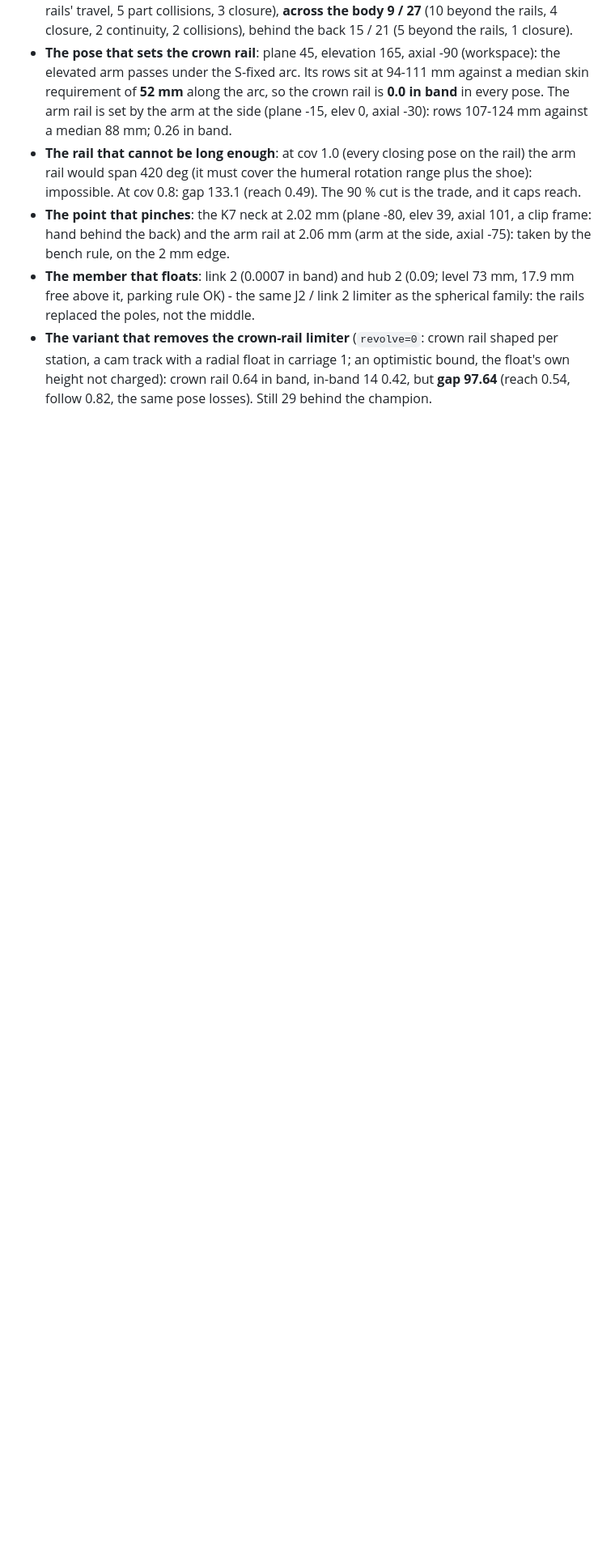
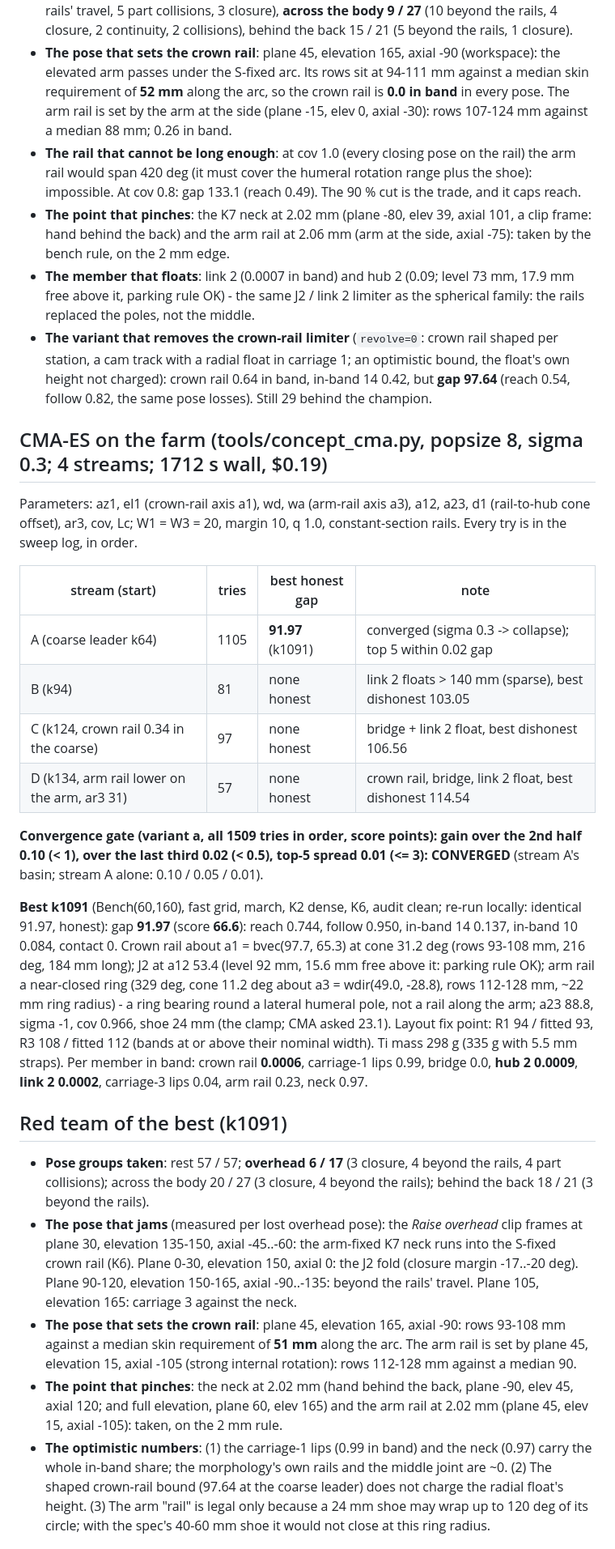
Before and after one commit to aboufama/exo-shoulder, a Markdown page: docs/concepts/twin-rail-one-hub.md, the part around one of its changes. Shown at 81% size. Drawn GitHub-style; blank space fills up the shorter version.

```diff
--- a/docs/concepts/twin-rail-one-hub.md
+++ b/docs/concepts/twin-rail-one-hub.md
@@ -104,3 +104,47 @@ the arm) is never honest: in every one J2's axis finds no skin to sit on within
 * **The variant that removes the crown-rail limiter** (`revolve=0`: crown rail shaped per station, a cam track with a
   radial float in carriage 1; an optimistic bound, the float's own height not charged): crown rail 0.64 in band,
   in-band 14 0.42, but **gap 97.64** (reach 0.54, follow 0.82, the same pose losses). Still 29 behind the champion.
+
+## CMA-ES on the farm (tools/concept_cma.py, popsize 8, sigma 0.3; 4 streams; 1712 s wall, $0.19)
+
+Parameters: az1, el1 (crown-rail axis a1), wd, wa (arm-rail axis a3), a12, a23, d1 (rail-to-hub cone offset), ar3,
+cov, Lc; W1 = W3 = 20, margin 10, q 1.0, constant-section rails. Every try is in the sweep log, in order.
+
+| stream (start) | tries | best honest gap | note |
+|---|---|---|---|
+| A (coarse leader k64) | 1105 | **91.97** (k1091) | converged (sigma 0.3 -> collapse); top 5 within 0.02 gap |
+| B (k94) | 81 | none honest | link 2 floats > 140 mm (sparse), best dishonest 103.05 |
+| C (k124, crown rail 0.34 in the coarse) | 97 | none honest | bridge + link 2 float, best dishonest 106.56 |
+| D (k134, arm rail lower on the arm, ar3 31) | 57 | none honest | crown rail, bridge, link 2 float, best dishonest 114.54 |
+
+**Convergence gate (variant a, all 1509 tries in order, score points): gain over the 2nd half 0.10 (< 1), over the
+last third 0.02 (< 0.5), top-5 spread 0.01 (<= 3): CONVERGED** (stream A's basin; stream A alone: 0.10 / 0.05 / 0.01).
+
+**Best k1091** (Bench(60,160), fast grid, march, K2 dense, K6, audit clean; re-run locally: identical 91.97, honest):
+gap **91.97** (score **66.6**): reach 0.744, follow 0.950, in-band 14 0.137, in-band 10 0.084, contact 0. Crown rail
+about a1 = bvec(97.7, 65.3) at cone 31.2 deg (rows 93-108 mm, 216 deg, 184 mm long); J2 at a12 53.4 (level 92 mm,
+15.6 mm free above it: parking rule OK); arm rail a near-closed ring (329 deg, cone 11.2 deg about a3 = wdir(49.0,
+-28.8), rows 112-128 mm, ~22 mm ring radius) - a ring bearing round a lateral humeral pole, not a rail along the
+arm; a23 88.8, sigma -1, cov 0.966, shoe 24 mm (the clamp; CMA asked 23.1). Layout fix point: R1 94 / fitted 93,
+R3 108 / fitted 112 (bands at or above their nominal width). Ti mass 298 g (335 g with 5.5 mm straps).
+Per member in band: crown rail **0.0006**, carriage-1 lips 0.99, bridge 0.0, **hub 2 0.0009**, **link 2 0.0002**,
+carriage-3 lips 0.04, arm rail 0.23, neck 0.97.
+
+## Red team of the best (k1091)
+
+* **Pose groups taken**: rest 57 / 57; **overhead 6 / 17** (3 closure, 4 beyond the rails, 4 part collisions);
+  across the body 20 / 27 (3 closure, 4 beyond the rails); behind the back 18 / 21 (3 beyond the rails).
+* **The pose that jams** (measured per lost overhead pose): the *Raise overhead* clip frames at plane 30, elevation
+  135-150, axial -45..-60: the arm-fixed K7 neck runs into the S-fixed crown rail (K6). Plane 0-30, elevation 150,
+  axial 0: the J2 fold (closure margin -17..-20 deg). Plane 90-120, elevation 150-165, axial -90..-135: beyond the
+  rails' travel. Plane 105, elevation 165: carriage 3 against the neck.
+* **The pose that sets the crown rail**: plane 45, elevation 165, axial -90: rows 93-108 mm against a median skin
+  requirement of **51 mm** along the arc. The arm rail is set by plane 45, elevation 15, axial -105 (strong internal
+  rotation): rows 112-128 mm against a median 90.
+* **The point that pinches**: the neck at 2.02 mm (hand behind the back, plane -90, elev 45, axial 120; and full
+  elevation, plane 60, elev 165) and the arm rail at 2.02 mm (plane 45, elev 15, axial -105): taken, on the 2 mm rule.
+* **The optimistic numbers**: (1) the carriage-1 lips (0.99 in band) and the neck (0.97) carry the whole in-band
+  share; the morphology's own rails and the middle joint are ~0. (2) The shaped crown-rail bound (97.64 at the coarse
+  leader) does not charge the radial float's height. (3) The arm "rail" is legal only because a 24 mm shoe may wrap
+  up to 120 deg of its circle; with the spec's 40-60 mm shoe it would not close at this ring radius.
+
```
Also changed, not shown: other parts of docs/concepts/twin-rail-one-hub.md (+31 -0 lines), docs/concepts/img/twin-rail-one-hub.png, 2 other files.
